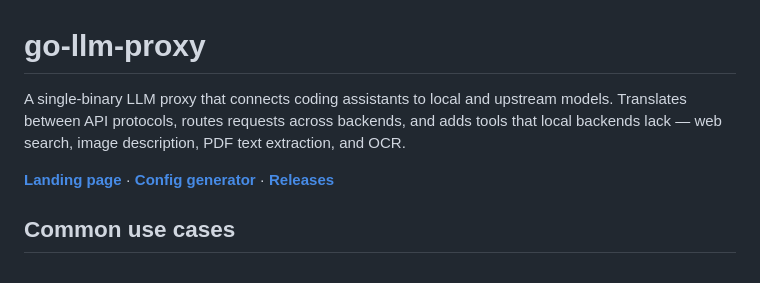
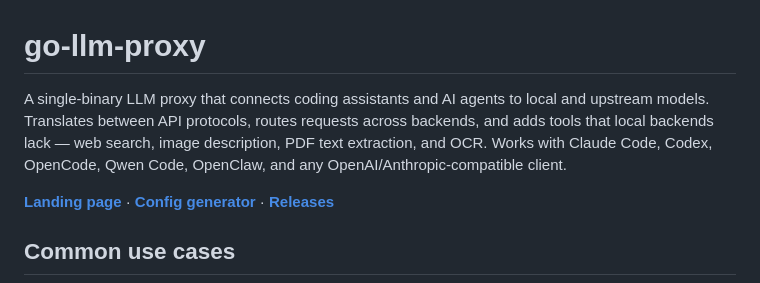
Before and after one commit to yatesdr/go-llm-proxy, a Markdown page: README.md, the part around the change. Rendered like a GitHub page.

Commit message:
README: mention agents and list supported clients

```diff
--- a/README.md
+++ b/README.md
@@ -1,6 +1,6 @@
 # go-llm-proxy
 
-A single-binary LLM proxy that connects coding assistants to local and upstream models. Translates between API protocols, routes requests across backends, and adds tools that local backends lack — web search, image description, PDF text extraction, and OCR.
+A single-binary LLM proxy that connects coding assistants and AI agents to local and upstream models. Translates between API protocols, routes requests across backends, and adds tools that local backends lack — web search, image description, PDF text extraction, and OCR. Works with Claude Code, Codex, OpenCode, Qwen Code, OpenClaw, and any OpenAI/Anthropic-compatible client.
 
 **[Landing page](https://go-llm-proxy.com)** · **[Config generator](https://go-llm-proxy.com/configure.html)** · **[Releases](https://github.com/yatesdr/go-llm-proxy/releases)**
 
```
